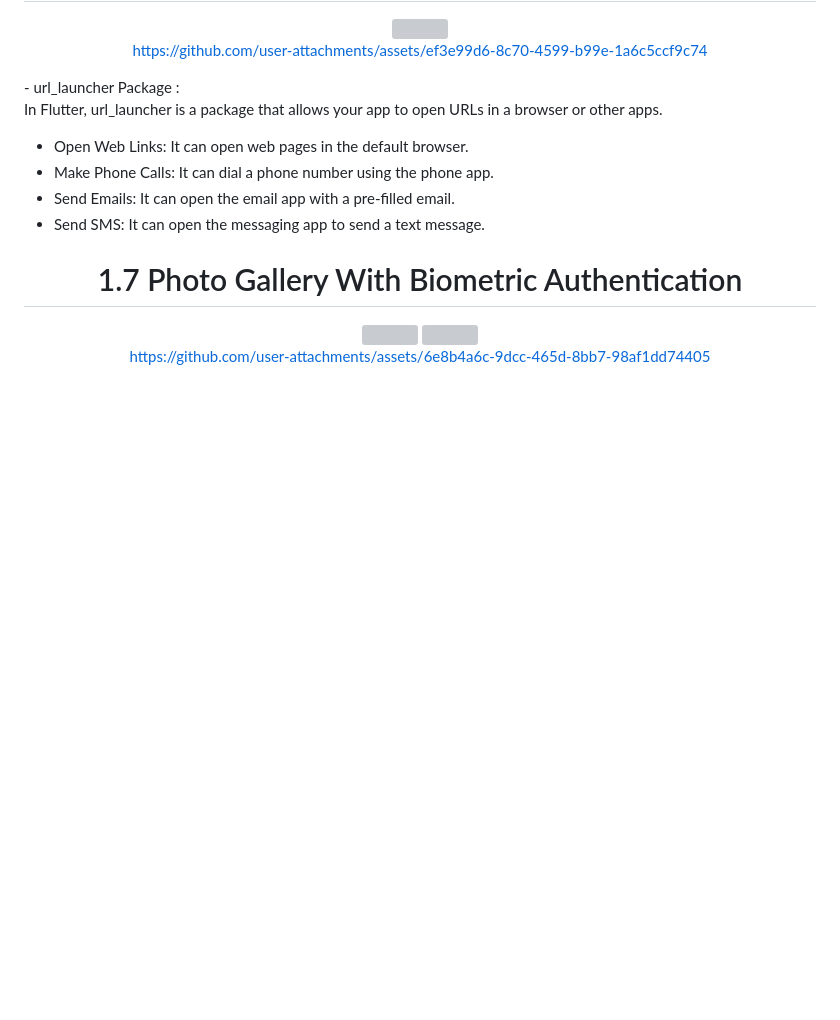
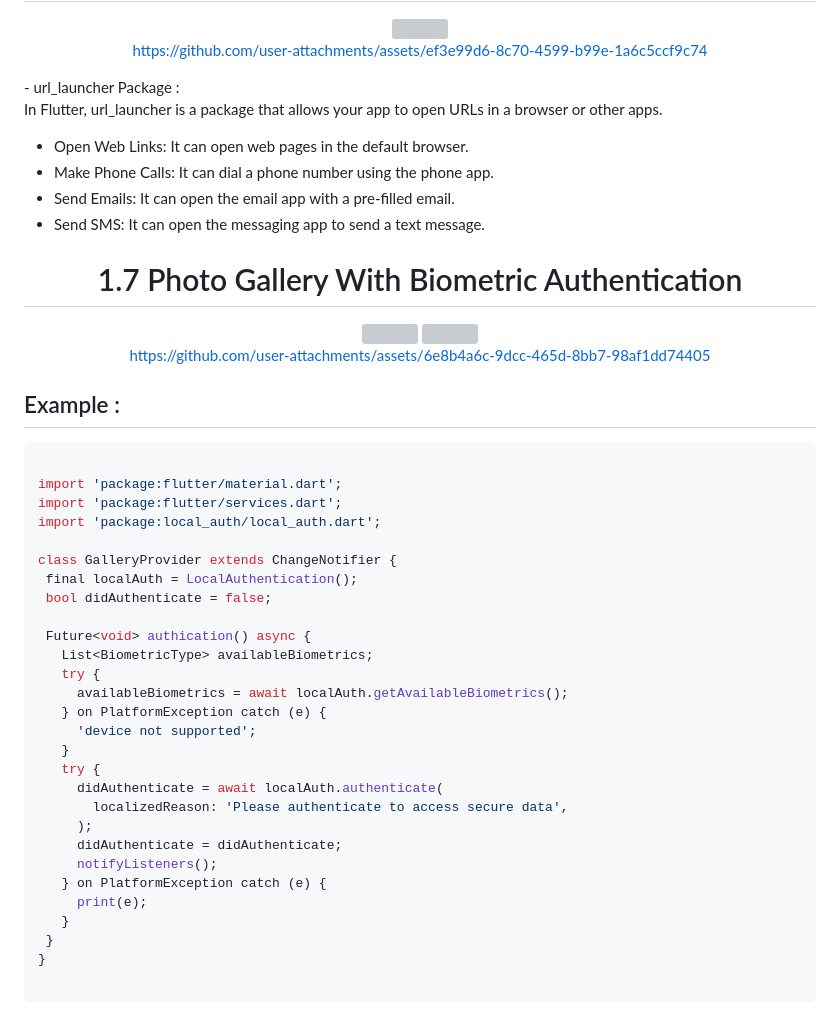
Before and after one commit to sanjuafre123/adv_flutter_ch1, a Markdown page: README.md, the part around the change. GitHub-like rendering; blank space fills up the shorter version; grey boxes are pictures that could not be loaded.

````diff
--- a/README.md
+++ b/README.md
@@ -150,7 +150,6 @@ In Flutter, url_launcher is a package that allows your app to open URLs in a bro
 - Send SMS: It can open the messaging app to send a text message.
 
 </div>
-
  <h1 align="center">  1.7 Photo Gallery With Biometric Authentication </h1>
 
 <div align="center">
@@ -160,3 +159,36 @@ In Flutter, url_launcher is a package that allows your app to open URLs in a bro
 https://github.com/user-attachments/assets/6e8b4a6c-9dcc-465d-8bb7-98af1dd74405
 
 </div>
+
+## Example :
+
+ ```bash
+
+import 'package:flutter/material.dart';
+import 'package:flutter/services.dart';
+import 'package:local_auth/local_auth.dart';
+
+class GalleryProvider extends ChangeNotifier {
+  final localAuth = LocalAuthentication();
+  bool didAuthenticate = false;
+
+  Future<void> authication() async {
+    List<BiometricType> availableBiometrics;
+    try {
+      availableBiometrics = await localAuth.getAvailableBiometrics();
+    } on PlatformException catch (e) {
+      'device not supported';
+    }
+    try {
+      didAuthenticate = await localAuth.authenticate(
+        localizedReason: 'Please authenticate to access secure data',
+      );
+      didAuthenticate = didAuthenticate;
+      notifyListeners();
+    } on PlatformException catch (e) {
+      print(e);
+    }
+  }
+}
+
+ ```
````
